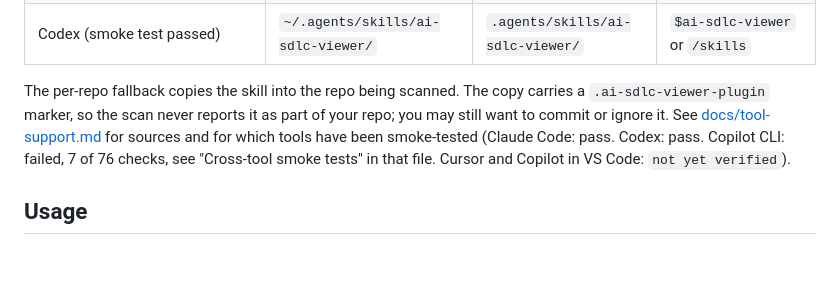
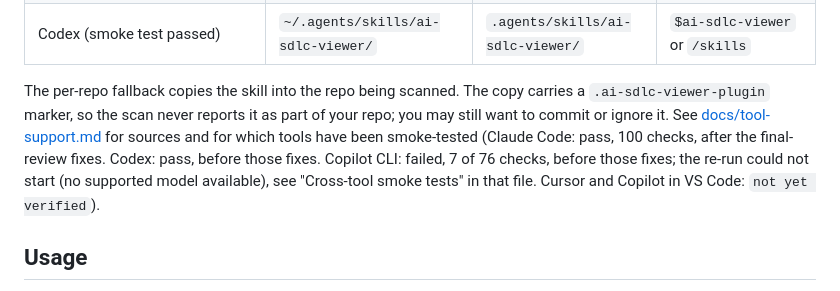
Before and after one commit to naveenckali/ai-sdlc-viewer, a Markdown page: README.md, the part around the change. Rendered like a GitHub page; blank space fills up the shorter version.

Commit message:
docs: record final Claude Code e2e (final1, PASS 100) and the Copilot CLI re-run attempt
Co-Authored-By: Claude Opus 5.5 <noreply@anthropic.com>

```diff
--- a/README.md
+++ b/README.md
@@ -38,7 +38,7 @@ PowerShell: `install/install.ps1 -Tool <tool> [-Project <repo>]`. Each tool also
 | Cursor (not yet verified) | `~/.cursor/skills/ai-sdlc-viewer/` | `.cursor/skills/ai-sdlc-viewer/` | `/` in Agent chat, pick `ai-sdlc-viewer` |
 | Codex (smoke test passed) | `~/.agents/skills/ai-sdlc-viewer/` | `.agents/skills/ai-sdlc-viewer/` | `$ai-sdlc-viewer` or `/skills` |
 
-The per-repo fallback copies the skill into the repo being scanned. The copy carries a `.ai-sdlc-viewer-plugin` marker, so the scan never reports it as part of your repo; you may still want to commit or ignore it. See [docs/tool-support.md](docs/tool-support.md) for sources and for which tools have been smoke-tested (Claude Code: pass. Codex: pass. Copilot CLI: failed, 7 of 76 checks, see "Cross-tool smoke tests" in that file. Cursor and Copilot in VS Code: `not yet verified`).
+The per-repo fallback copies the skill into the repo being scanned. The copy carries a `.ai-sdlc-viewer-plugin` marker, so the scan never reports it as part of your repo; you may still want to commit or ignore it. See [docs/tool-support.md](docs/tool-support.md) for sources and for which tools have been smoke-tested (Claude Code: pass, 100 checks, after the final-review fixes. Codex: pass, before those fixes. Copilot CLI: failed, 7 of 76 checks, before those fixes; the re-run could not start (no supported model available), see "Cross-tool smoke tests" in that file. Cursor and Copilot in VS Code: `not yet verified`).
 
 ## Usage
 
```
Also changed, not shown: docs/tool-support.md (+13 -3 lines).
